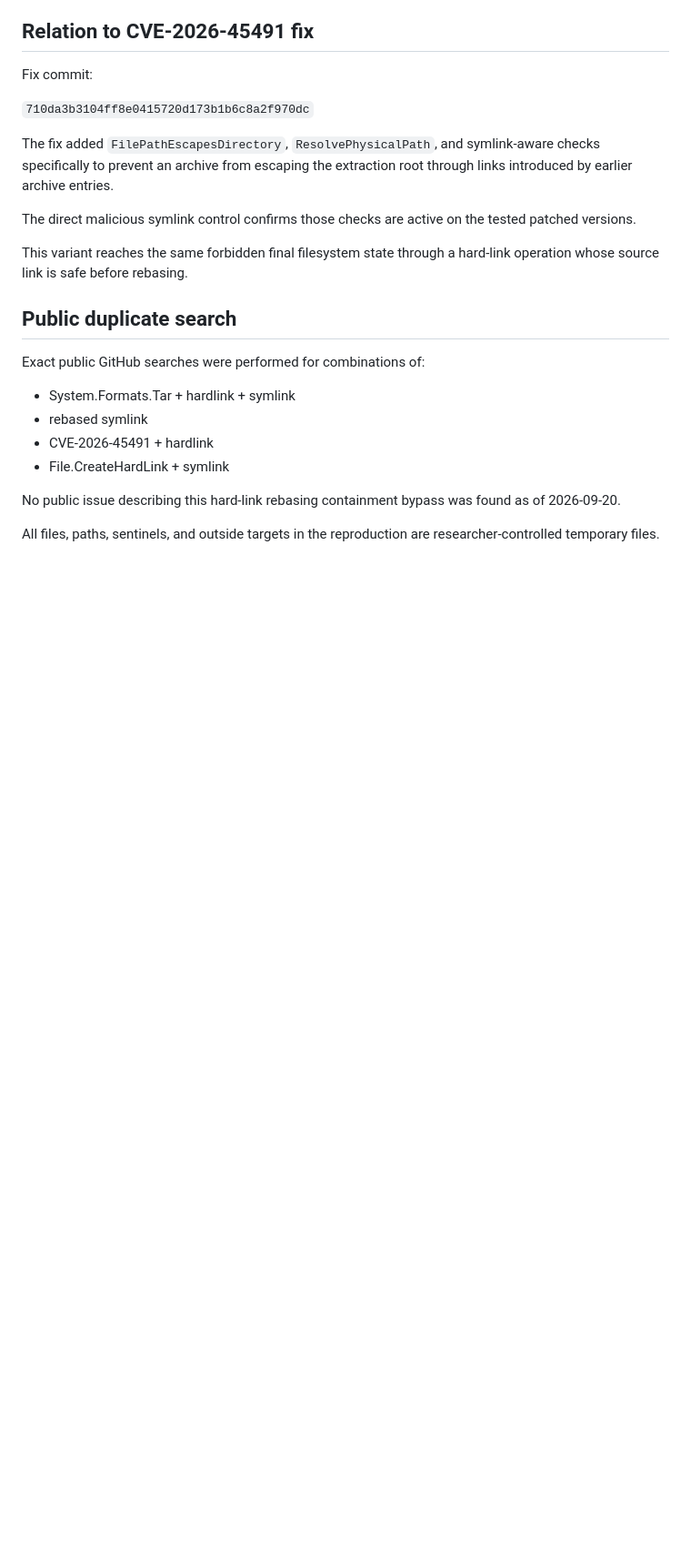
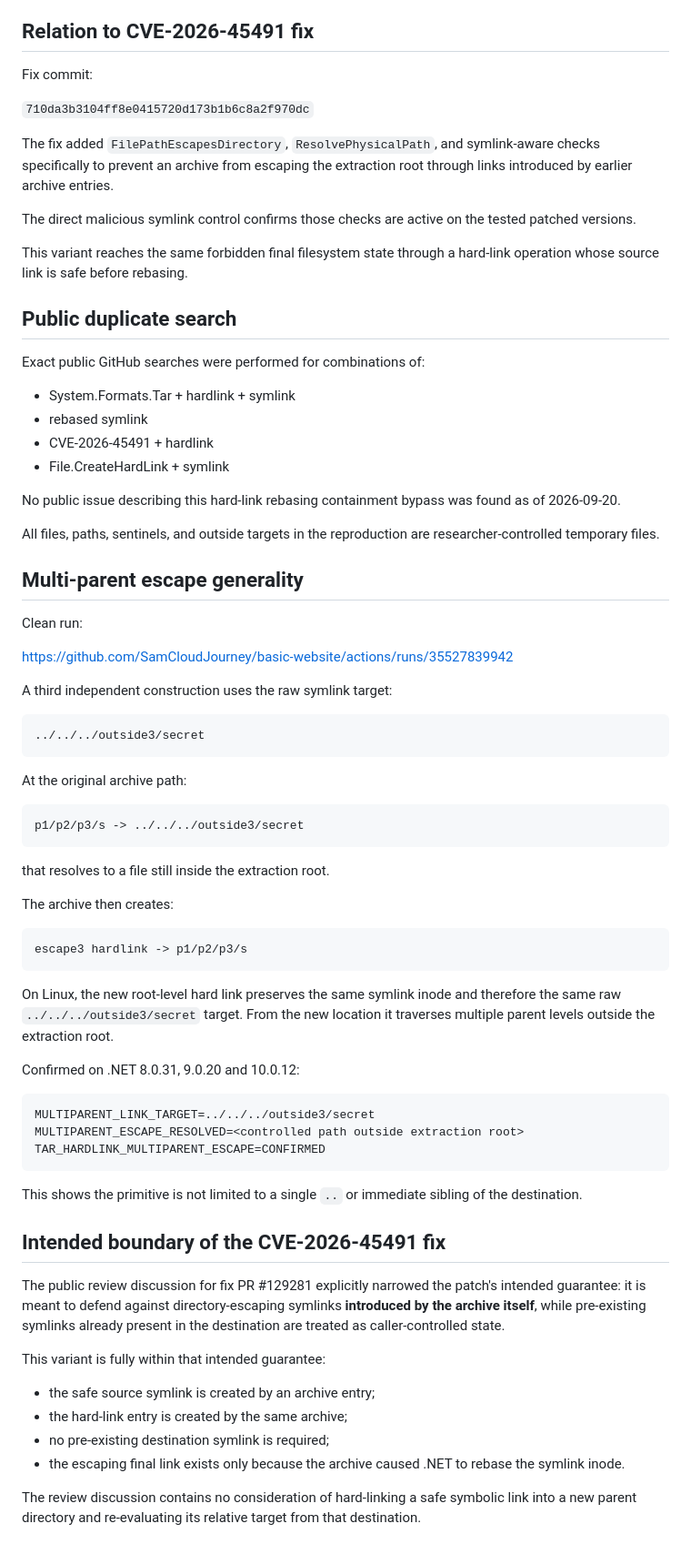
Before and after one commit to SamCloudJourney/basic-website, a Markdown page: research/dotnet-tar-hardlink-variant/EVIDENCE.md, the part around the change. Shown at 91% size. Drawn GitHub-style; blank space fills up the shorter version.

Commit message:
Add Tar multi-parent proof and CVE patch-boundary evidence

````diff
--- a/research/dotnet-tar-hardlink-variant/EVIDENCE.md
+++ b/research/dotnet-tar-hardlink-variant/EVIDENCE.md
@@ -249,3 +249,60 @@ Exact public GitHub searches were performed for combinations of:
 No public issue describing this hard-link rebasing containment bypass was found as of 2026-09-20.
 
 All files, paths, sentinels, and outside targets in the reproduction are researcher-controlled temporary files.
+
+
+## Multi-parent escape generality
+
+Clean run:
+
+https://github.com/SamCloudJourney/basic-website/actions/runs/35527839942
+
+A third independent construction uses the raw symlink target:
+
+```text
+../../../outside3/secret
+```
+
+At the original archive path:
+
+```text
+p1/p2/p3/s -> ../../../outside3/secret
+```
+
+that resolves to a file still inside the extraction root.
+
+The archive then creates:
+
+```text
+escape3 hardlink -> p1/p2/p3/s
+```
+
+On Linux, the new root-level hard link preserves the same symlink inode and therefore the same raw
+`../../../outside3/secret` target. From the new location it traverses multiple parent levels outside
+the extraction root.
+
+Confirmed on .NET 8.0.31, 9.0.20 and 10.0.12:
+
+```text
+MULTIPARENT_LINK_TARGET=../../../outside3/secret
+MULTIPARENT_ESCAPE_RESOLVED=<controlled path outside extraction root>
+TAR_HARDLINK_MULTIPARENT_ESCAPE=CONFIRMED
+```
+
+This shows the primitive is not limited to a single `..` or immediate sibling of the destination.
+
+## Intended boundary of the CVE-2026-45491 fix
+
+The public review discussion for fix PR #129281 explicitly narrowed the patch's intended guarantee:
+it is meant to defend against directory-escaping symlinks **introduced by the archive itself**, while
+pre-existing symlinks already present in the destination are treated as caller-controlled state.
+
+This variant is fully within that intended guarantee:
+
+- the safe source symlink is created by an archive entry;
+- the hard-link entry is created by the same archive;
+- no pre-existing destination symlink is required;
+- the escaping final link exists only because the archive caused .NET to rebase the symlink inode.
+
+The review discussion contains no consideration of hard-linking a safe symbolic link into a new parent
+directory and re-evaluating its relative target from that destination.
````
